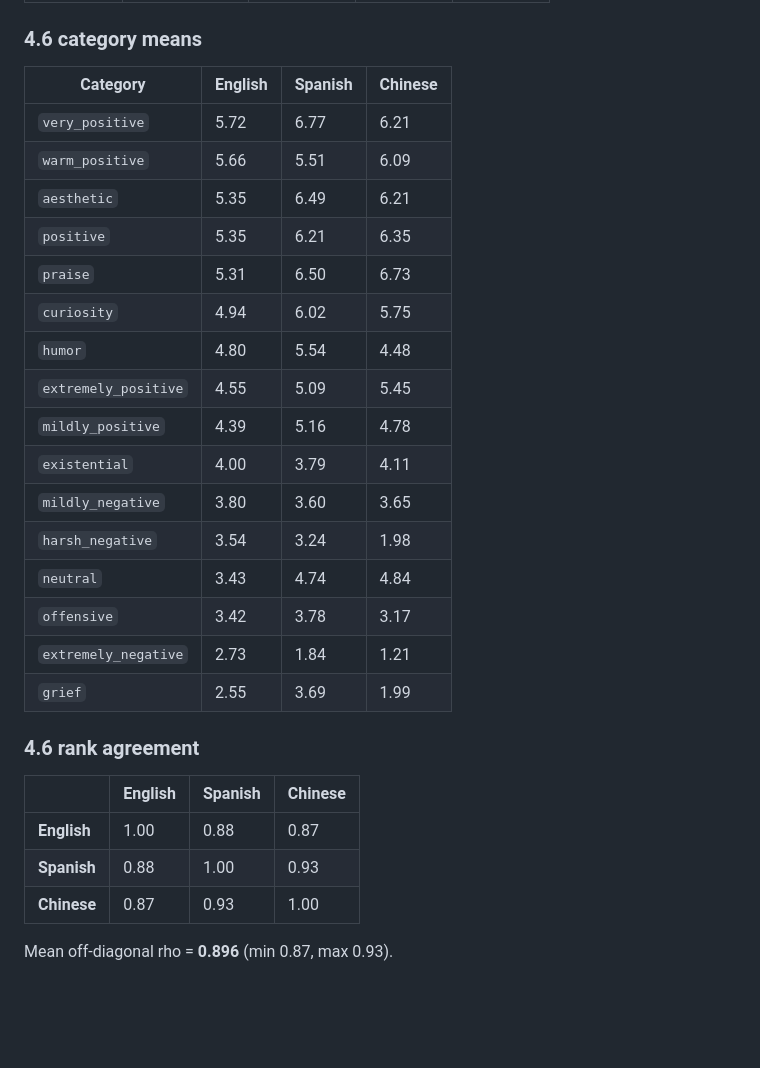
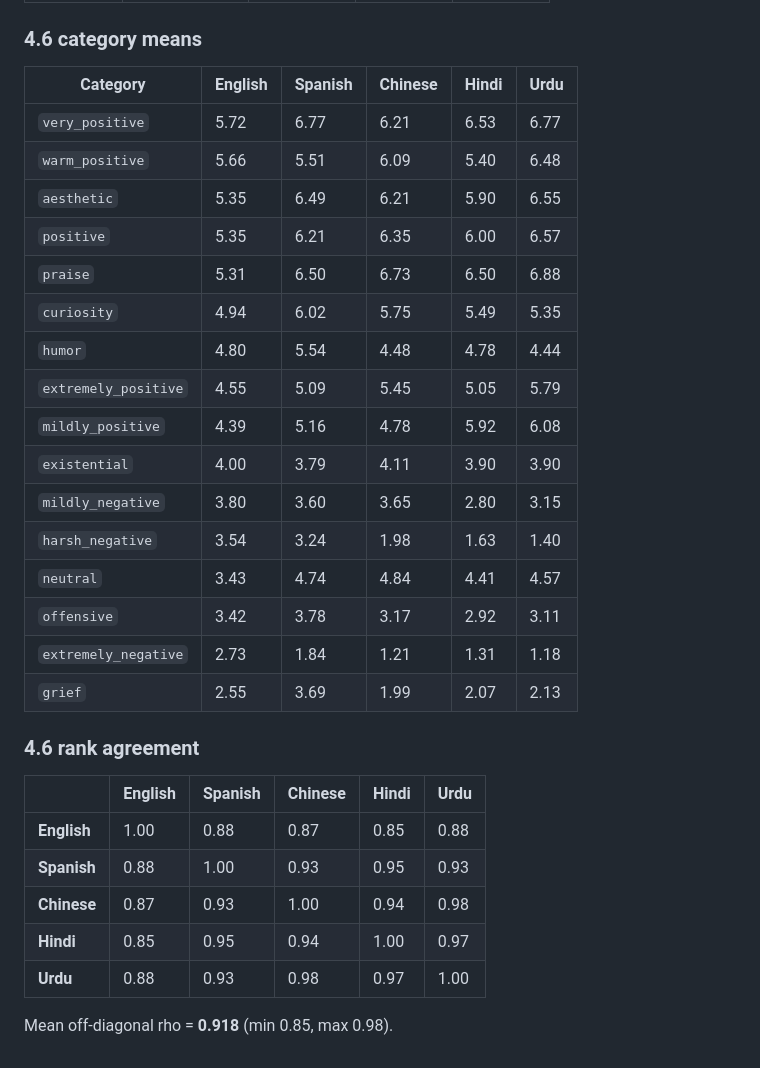
Before and after one commit to Ayesha-Imr/wellbeing-in-translation, a Markdown page: report/tables.md, the part around the change. GitHub-like rendering; blank space fills up the shorter version.

```diff
--- a/report/tables.md
+++ b/report/tables.md
@@ -63,31 +63,33 @@
 
 ### 4.6 category means
 
-| Category | English | Spanish | Chinese |
-|---|---|---|---|
-| `very_positive` | 5.72 | 6.77 | 6.21 |
-| `warm_positive` | 5.66 | 5.51 | 6.09 |
-| `aesthetic` | 5.35 | 6.49 | 6.21 |
-| `positive` | 5.35 | 6.21 | 6.35 |
-| `praise` | 5.31 | 6.50 | 6.73 |
-| `curiosity` | 4.94 | 6.02 | 5.75 |
-| `humor` | 4.80 | 5.54 | 4.48 |
-| `extremely_positive` | 4.55 | 5.09 | 5.45 |
-| `mildly_positive` | 4.39 | 5.16 | 4.78 |
-| `existential` | 4.00 | 3.79 | 4.11 |
-| `mildly_negative` | 3.80 | 3.60 | 3.65 |
-| `harsh_negative` | 3.54 | 3.24 | 1.98 |
-| `neutral` | 3.43 | 4.74 | 4.84 |
-| `offensive` | 3.42 | 3.78 | 3.17 |
-| `extremely_negative` | 2.73 | 1.84 | 1.21 |
-| `grief` | 2.55 | 3.69 | 1.99 |
+| Category | English | Spanish | Chinese | Hindi | Urdu |
+|---|---|---|---|---|---|
+| `very_positive` | 5.72 | 6.77 | 6.21 | 6.53 | 6.77 |
+| `warm_positive` | 5.66 | 5.51 | 6.09 | 5.40 | 6.48 |
+| `aesthetic` | 5.35 | 6.49 | 6.21 | 5.90 | 6.55 |
+| `positive` | 5.35 | 6.21 | 6.35 | 6.00 | 6.57 |
+| `praise` | 5.31 | 6.50 | 6.73 | 6.50 | 6.88 |
+| `curiosity` | 4.94 | 6.02 | 5.75 | 5.49 | 5.35 |
+| `humor` | 4.80 | 5.54 | 4.48 | 4.78 | 4.44 |
+| `extremely_positive` | 4.55 | 5.09 | 5.45 | 5.05 | 5.79 |
+| `mildly_positive` | 4.39 | 5.16 | 4.78 | 5.92 | 6.08 |
+| `existential` | 4.00 | 3.79 | 4.11 | 3.90 | 3.90 |
+| `mildly_negative` | 3.80 | 3.60 | 3.65 | 2.80 | 3.15 |
+| `harsh_negative` | 3.54 | 3.24 | 1.98 | 1.63 | 1.40 |
+| `neutral` | 3.43 | 4.74 | 4.84 | 4.41 | 4.57 |
+| `offensive` | 3.42 | 3.78 | 3.17 | 2.92 | 3.11 |
+| `extremely_negative` | 2.73 | 1.84 | 1.21 | 1.31 | 1.18 |
+| `grief` | 2.55 | 3.69 | 1.99 | 2.07 | 2.13 |
 
 ### 4.6 rank agreement
 
-| | English | Spanish | Chinese |
-|---|---|---|---|
-| **English** | 1.00 | 0.88 | 0.87 |
-| **Spanish** | 0.88 | 1.00 | 0.93 |
-| **Chinese** | 0.87 | 0.93 | 1.00 |
+| | English | Spanish | Chinese | Hindi | Urdu |
+|---|---|---|---|---|---|
+| **English** | 1.00 | 0.88 | 0.87 | 0.85 | 0.88 |
+| **Spanish** | 0.88 | 1.00 | 0.93 | 0.95 | 0.93 |
+| **Chinese** | 0.87 | 0.93 | 1.00 | 0.94 | 0.98 |
+| **Hindi** | 0.85 | 0.95 | 0.94 | 1.00 | 0.97 |
+| **Urdu** | 0.88 | 0.93 | 0.98 | 0.97 | 1.00 |
 
-Mean off-diagonal rho = **0.896** (min 0.87, max 0.93).
+Mean off-diagonal rho = **0.918** (min 0.85, max 0.98).
```
Also changed, not shown: report/report.md (+60 -14 lines).
